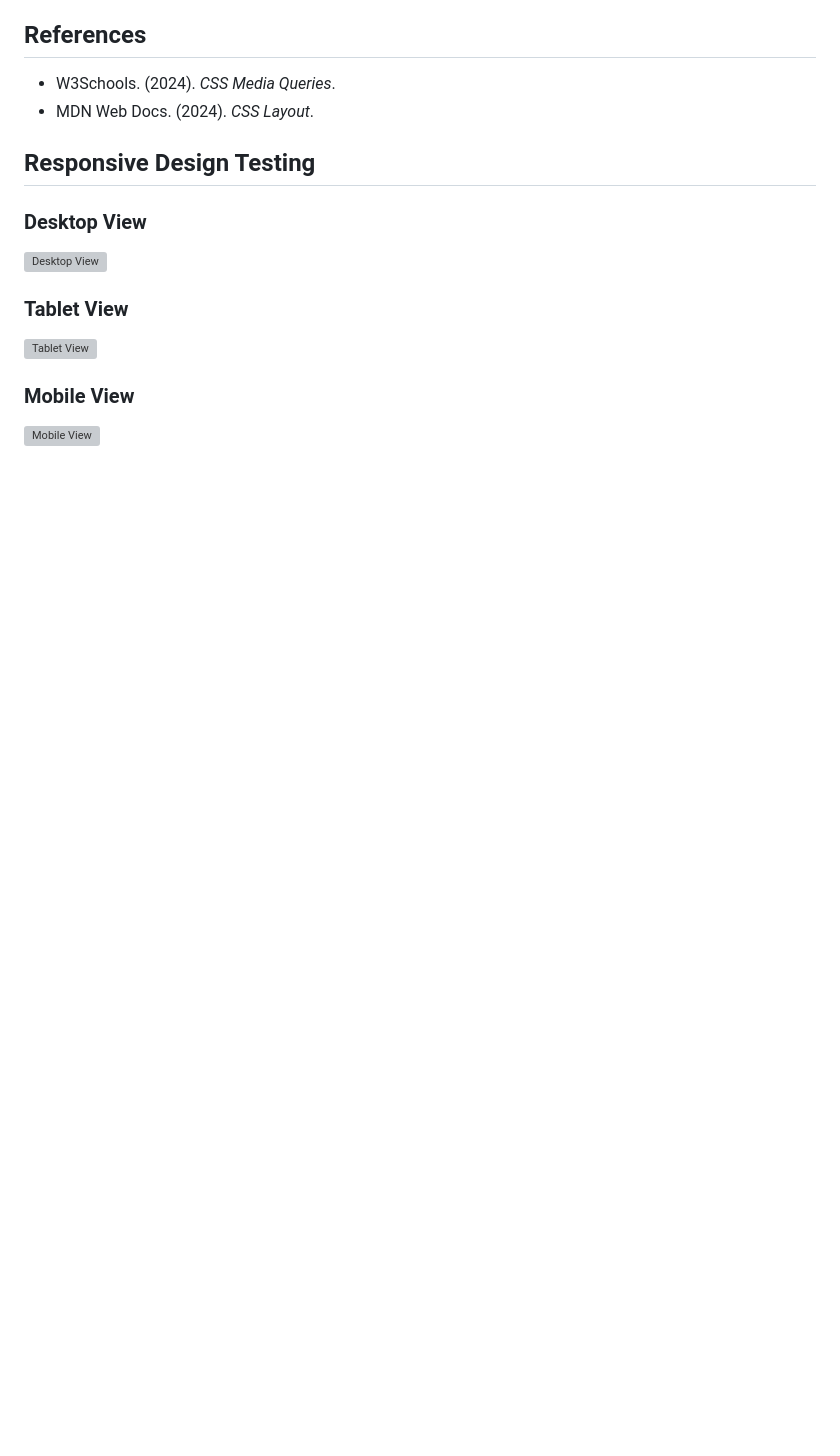
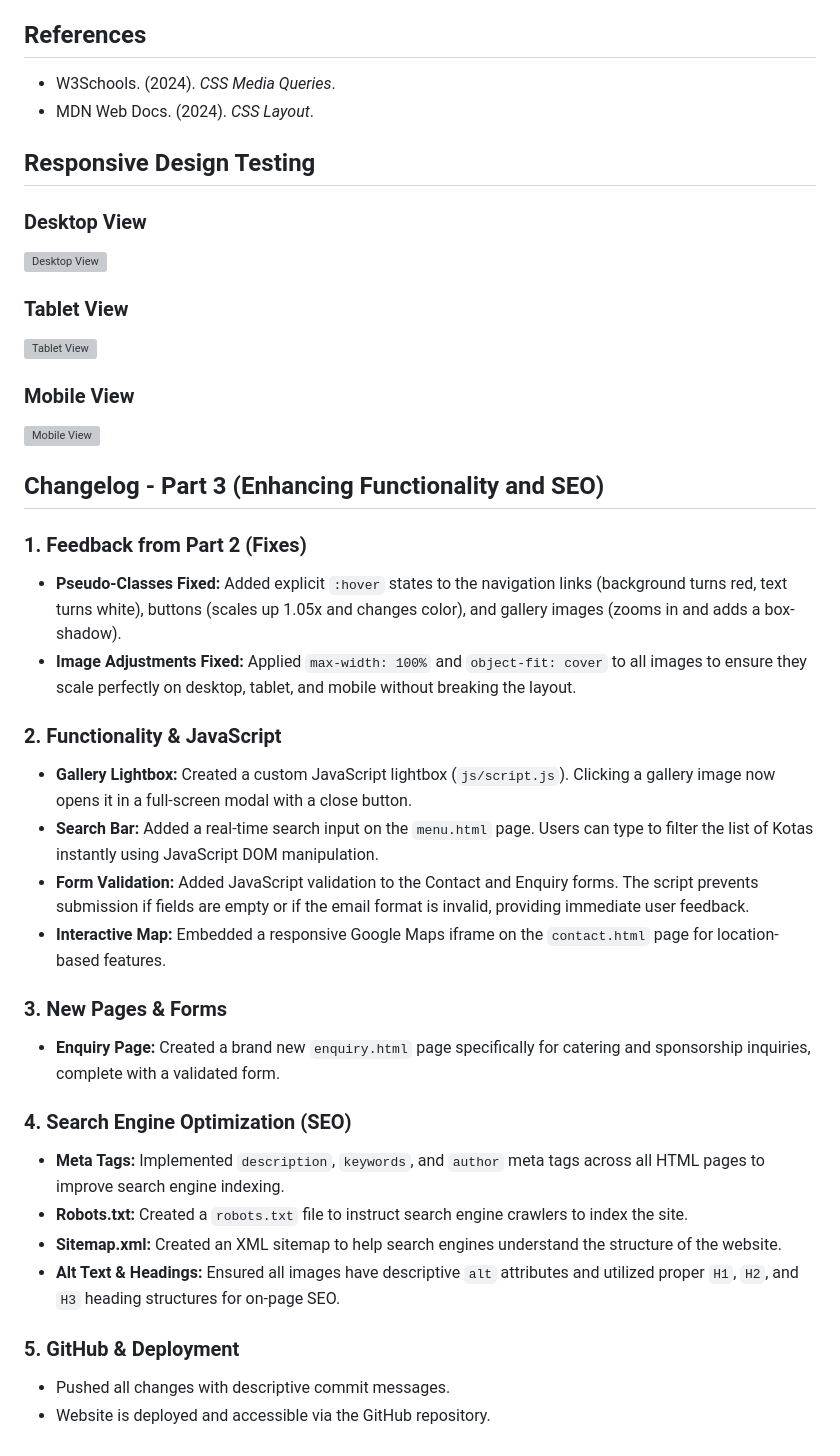
Before and after one commit to Lesedi22-jeg/Goldern_Crust_Kota_Place, a Markdown page: Goldern_Crust_Kota_Place-main/readme.md, the part around the change. Rendered like a GitHub page; blank space fills up the shorter version; grey boxes are pictures that could not be loaded.

Commit message:
Updated readme with detailed part 3 changelog

```diff
--- a/Goldern_Crust_Kota_Place-main/readme.md
+++ b/Goldern_Crust_Kota_Place-main/readme.md
@@ -98,3 +98,27 @@ This project involves creating a professional website for the business to help i
 
 ### Mobile View
 ![Mobile View](screenshots/mobile.png)
+## Changelog - Part 3 (Enhancing Functionality and SEO)
+
+### 1. Feedback from Part 2 (Fixes)
+- **Pseudo-Classes Fixed:** Added explicit `:hover` states to the navigation links (background turns red, text turns white), buttons (scales up 1.05x and changes color), and gallery images (zooms in and adds a box-shadow).
+- **Image Adjustments Fixed:** Applied `max-width: 100%` and `object-fit: cover` to all images to ensure they scale perfectly on desktop, tablet, and mobile without breaking the layout.
+
+### 2. Functionality & JavaScript
+- **Gallery Lightbox:** Created a custom JavaScript lightbox (`js/script.js`). Clicking a gallery image now opens it in a full-screen modal with a close button.
+- **Search Bar:** Added a real-time search input on the `menu.html` page. Users can type to filter the list of Kotas instantly using JavaScript DOM manipulation.
+- **Form Validation:** Added JavaScript validation to the Contact and Enquiry forms. The script prevents submission if fields are empty or if the email format is invalid, providing immediate user feedback.
+- **Interactive Map:** Embedded a responsive Google Maps iframe on the `contact.html` page for location-based features.
+
+### 3. New Pages & Forms
+- **Enquiry Page:** Created a brand new `enquiry.html` page specifically for catering and sponsorship inquiries, complete with a validated form.
+
+### 4. Search Engine Optimization (SEO)
+- **Meta Tags:** Implemented `description`, `keywords`, and `author` meta tags across all HTML pages to improve search engine indexing.
+- **Robots.txt:** Created a `robots.txt` file to instruct search engine crawlers to index the site.
+- **Sitemap.xml:** Created an XML sitemap to help search engines understand the structure of the website.
+- **Alt Text & Headings:** Ensured all images have descriptive `alt` attributes and utilized proper `H1`, `H2`, and `H3` heading structures for on-page SEO.
+
+### 5. GitHub & Deployment
+- Pushed all changes with descriptive commit messages.
+- Website is deployed and accessible via the GitHub repository.
```
